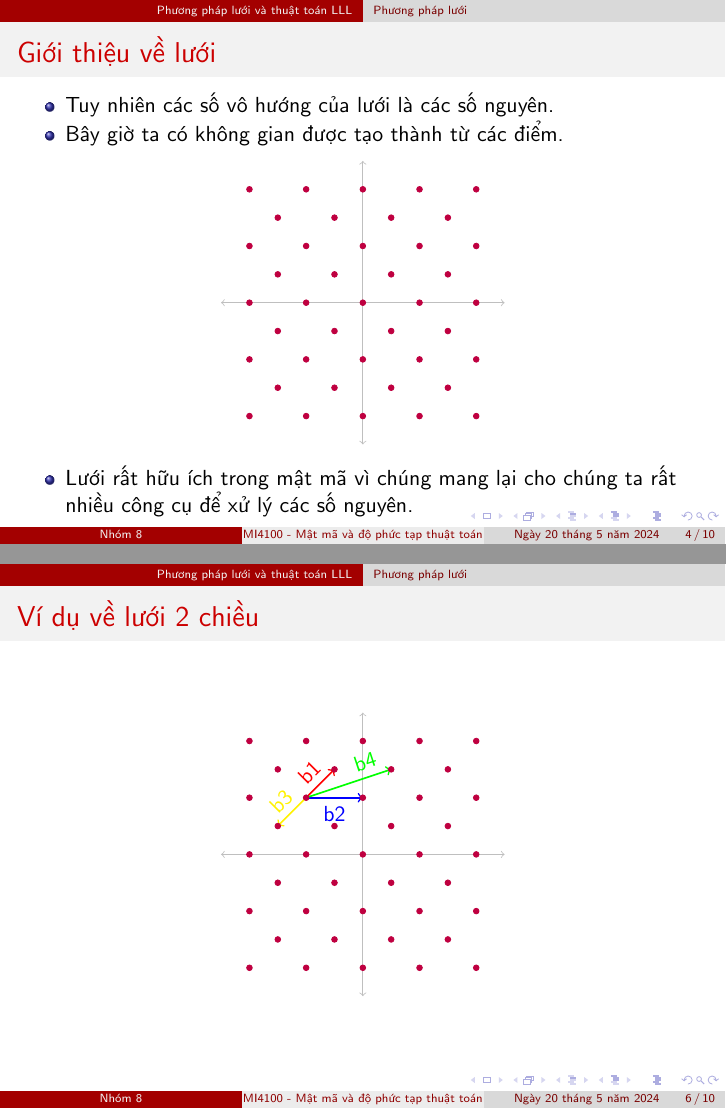
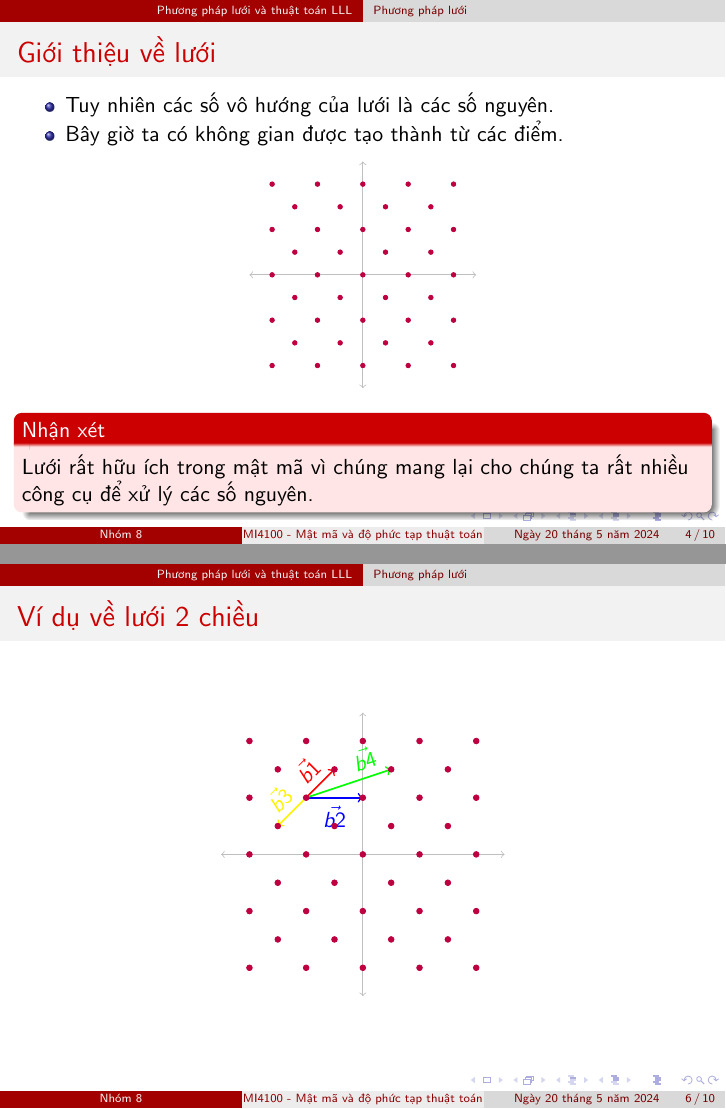
Before and after one commit to vuvannghia452002/CK_MatMa, LaTeX slides (contents/present/main.tex): pages 4 and 6 of 10, joined at a grey line. Compiled offline with pdfLaTeX.

```diff
--- a/contents/present/main.tex
+++ b/contents/present/main.tex
@@ -94,7 +94,7 @@
 
 \begin{figure}[!h]
 \centering
-\begin{tikzpicture}[scale=.5]
+\begin{tikzpicture}[scale=.4]
 \draw [lightgray] [<->] (0, 5) -- (10, 5);
 \draw [lightgray] [<->] (5, 10) -- (5, 0);
 
@@ -150,9 +150,9 @@
 \end{tikzpicture}
 \end{figure}
 
-\begin{itemize}
-\item Lưới rất hữu ích trong mật mã vì chúng mang lại cho chúng ta rất nhiều công cụ để xử lý các số nguyên.
-\end{itemize}
+\begin{block}{Nhận xét}
+Lưới rất hữu ích trong mật mã vì chúng mang lại cho chúng ta rất nhiều công cụ để xử lý các số nguyên.
+\end{block}
 
 \end{frame}
 %%%%%%%%%%%%%%%%%%%%%%%%%%%%%%%%%%%%%%%%%%%%%%%%%%%%%%%
@@ -176,16 +176,21 @@
 %%%%%%%%%%%%%%%%%%%%%%%%%%%%%%%%%%%%%%%%%%%%%%%%%%%%%%%
 \begin{frame}{Ví dụ về lưới 2 chiều}
 
+% # Ví dụ về lưới 2 chiều
+% # ta có 2 vector cở sở là b1 b2
+% # và tập các điểm rời rạc của lưới được tạo từ vector cơ sở
+% # Ví dụ như b3 = -b1; b4=b1+b2
+
 \begin{figure}[!h]
 \centering
 \begin{tikzpicture}[scale=.5]
 \draw [lightgray] [<->] (0, 5) -- (10, 5);
 \draw [lightgray] [<->] (5, 10) -- (5, 0);
 
-\draw[->, thick, red] (3, 7) -- (4, 8) node[midway, above, sloped] {b1};
-\draw[->, thick, blue] (3, 7) -- (5, 7) node[midway, below, sloped] {b2};
-\draw[->, thick, yellow] (3, 7) -- (2, 6) node[midway, above, sloped] {b3};
-\draw[->, thick, green] (3, 7) -- (6, 8) node[pos=0.75, above, sloped] {b4};
+\draw[->, thick, red] (3, 7) -- (4, 8) node[midway, above, sloped] {$\vec{b1}$};
+\draw[->, thick, blue] (3, 7) -- (5, 7) node[midway, below, sloped] {$\vec{b2}$};
+\draw[->, thick, yellow] (3, 7) -- (2, 6) node[midway, above, sloped] {$\vec{b3}$};
+\draw[->, thick, green] (3, 7) -- (6, 8) node[pos=0.75, above, sloped] {$\vec{b4}$};
 
 \draw [fill, purple] (9, 1) circle [radius=0.1];
 
```
Also changed, not shown: contents/present/README.md, contents/present/main.tex (37 more changed lines).
